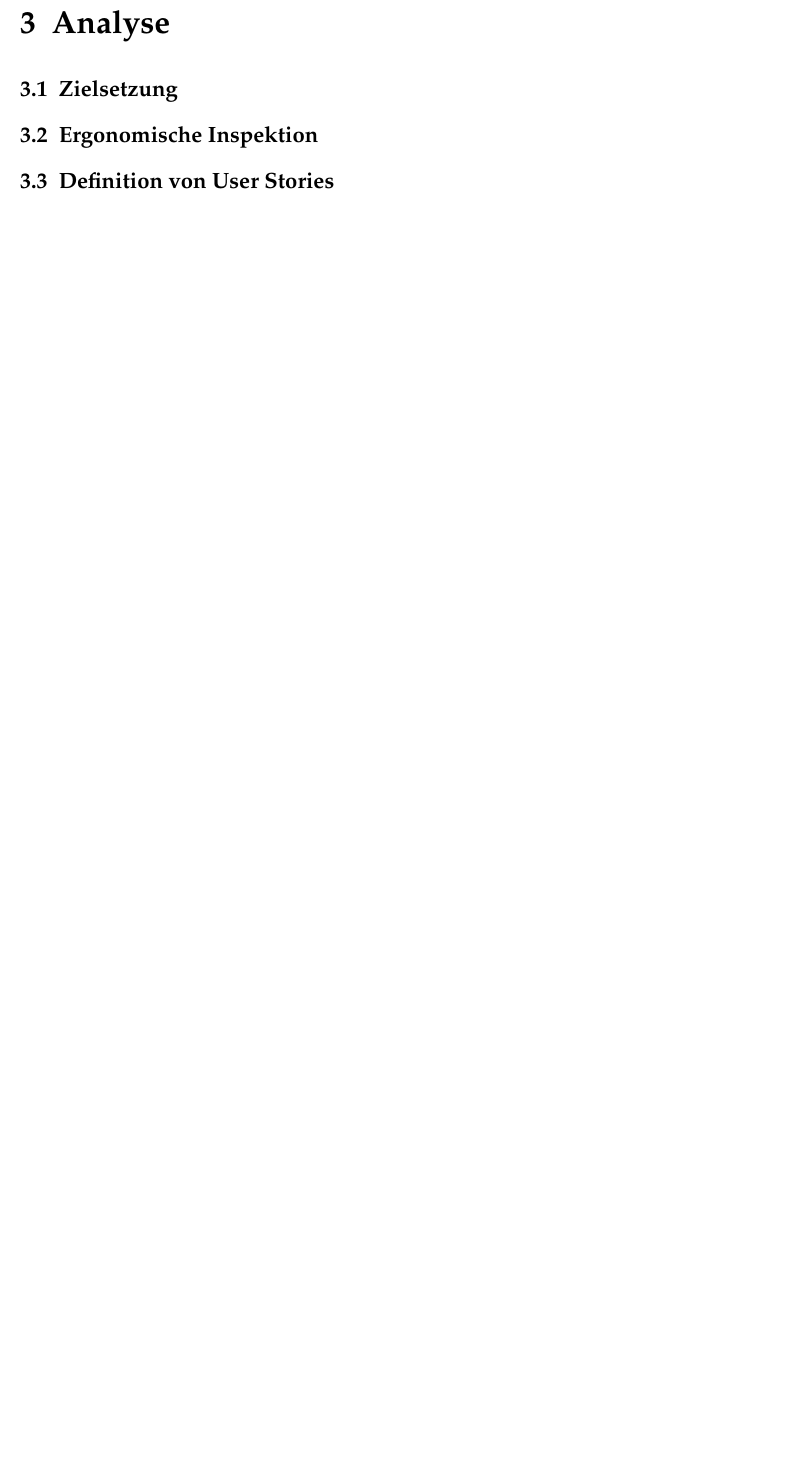
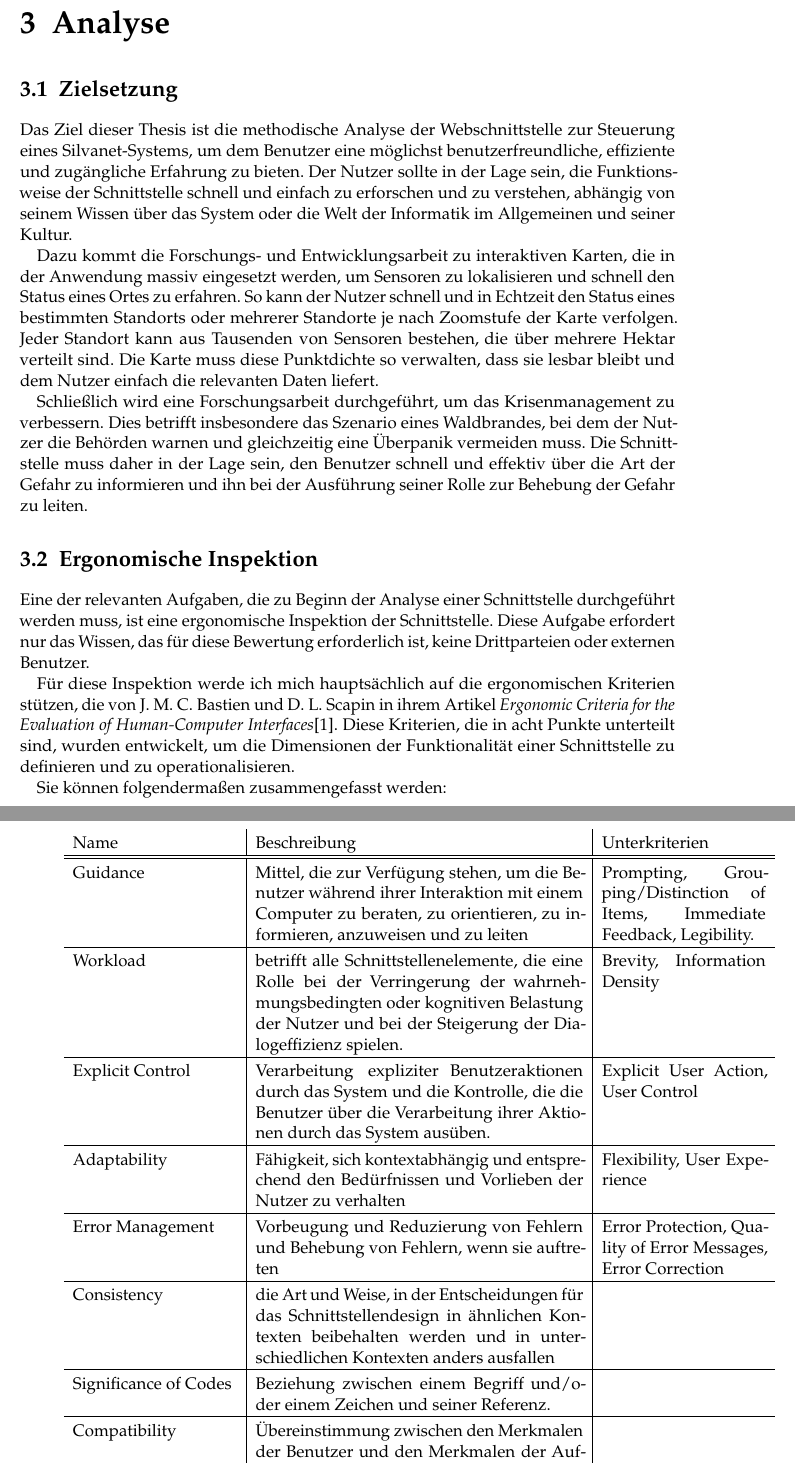
Before and after one commit to johannchopin/master-degree-thesis-paper, a LaTeX thesis (src/08-Thesis_CHOPIN.tex, which reads src/Chapters/Analyse.tex, src/Chapters/Analyse/Ergonomische_Inspektion.tex, src/Chapters/Analyse/Zielsetzung.tex): part of page 25 of 47 before the commit and two parts of pages 25 and 26 of 47 after it, the two joined at a grey line, cut so that both start at the same text, the shorter picture padded with empty space. Compiled offline with pdfLaTeX.

Commit message:
add analyse section

```diff
--- /dev/null
+++ b/src/Chapters/Analyse.tex
@@ -0,0 +1 @@
+\chapter{Analyse}
--- /dev/null
+++ b/src/Chapters/Analyse/Ergonomische_Inspektion.tex
@@ -0,0 +1,24 @@
+\section{Ergonomische Inspektion}
+
+Eine der relevanten Aufgaben, die zu Beginn der Analyse einer Schnittstelle durchgeführt werden muss, ist eine ergonomische Inspektion der Schnittstelle.
+Diese Aufgabe erfordert nur das Wissen, das für diese Bewertung erforderlich ist, keine Drittparteien oder externen Benutzer.
+
+Für diese Inspektion werde ich mich hauptsächlich auf die ergonomischen Kriterien stützen, die von J. M. C. Bastien und D. L. Scapin in ihrem Artikel \textit{Ergonomic Criteria for the Evaluation of Human-Computer Interfaces}\cite{bastienscapin}.
+Diese Kriterien, die in acht Punkte unterteilt sind, wurden entwickelt, um die Dimensionen der Funktionalität einer Schnittstelle zu definieren und zu operationalisieren.
+
+Sie können folgendermaßen zusammengefasst werden:
+
+\begin{table}[H]
+  \begin{tabular}{p{0.25\linewidth} |p{0.5\linewidth}|p{0.25\linewidth}}
+    Name                  & Beschreibung                                                                                                                                                                                 & Unterkriterien                                                            \\ \hline\hline
+
+    Guidance              & Mittel, die zur Verfügung stehen, um die Benutzer während ihrer Interaktion mit einem Computer zu beraten, zu orientieren, zu informieren, anzuweisen und zu leiten                          & Prompting, Grouping/Distinction of Items, Immediate Feedback, Legibility. \\\hline
+    Workload              & betrifft alle Schnittstellenelemente, die eine Rolle bei der Verringerung der wahrnehmungsbedingten oder kognitiven Belastung der Nutzer und bei der Steigerung der Dialogeffizienz spielen. & Brevity, Information Density                                              \\\hline
+    Explicit Control      & Verarbeitung expliziter Benutzeraktionen durch das System und die Kontrolle, die die Benutzer über die Verarbeitung ihrer Aktionen durch das System ausüben.                                 & Explicit User Action,  User Control                                       \\\hline
+    Adaptability          & Fähigkeit, sich kontextabhängig und entsprechend den Bedürfnissen und Vorlieben der Nutzer zu verhalten                                                                                      & Flexibility, User Experience                                              \\\hline
+    Error Management      & Vorbeugung und Reduzierung von Fehlern und Behebung von Fehlern, wenn sie auftreten                                                                                                          & Error Protection, Quality of Error Messages, Error Correction             \\\hline
+    Consistency           & die Art und Weise, in der Entscheidungen für das Schnittstellendesign in ähnlichen Kontexten beibehalten werden und in unterschiedlichen Kontexten anders ausfallen                          &                                                                           \\\hline
+    Significance of Codes & Beziehung zwischen einem Begriff und/oder einem Zeichen und seiner Referenz.                                                                                                                 &                                                                           \\\hline
+    Compatibility         & Übereinstimmung zwischen den Merkmalen der Benutzer und den Merkmalen der Aufgabe sowie die Organisation der Ausgaben, Eingaben und des Dialogs für eine bestimmte Anwendung,                &
+  \end{tabular}
+  \caption{Zusammenfassung der ergonomischen Kriterien von Bastien und Scapin}
--- /dev/null
+++ b/src/Chapters/Analyse/Zielsetzung.tex
@@ -0,0 +1,12 @@
+\section{Zielsetzung}
+
+Das Ziel dieser Thesis ist die methodische Analyse der Webschnittstelle zur Steuerung eines Silvanet-Systems, um dem Benutzer eine möglichst benutzerfreundliche, effiziente und zugängliche Erfahrung zu bieten.
+Der Nutzer sollte in der Lage sein, die Funktionsweise der Schnittstelle schnell und einfach zu erforschen und zu verstehen, abhängig von seinem Wissen über das System oder die Welt der Informatik im Allgemeinen und seiner Kultur.
+
+Dazu kommt die Forschungs- und Entwicklungsarbeit zu interaktiven Karten, die in der Anwendung massiv eingesetzt werden, um Sensoren zu lokalisieren und schnell den Status eines Ortes zu erfahren.
+So kann der Nutzer schnell und in Echtzeit den Status eines bestimmten Standorts oder mehrerer Standorte je nach Zoomstufe der Karte verfolgen.
+Jeder Standort kann aus Tausenden von Sensoren bestehen, die über mehrere Hektar verteilt sind. Die Karte muss diese Punktdichte so verwalten, dass sie lesbar bleibt und dem Nutzer einfach die relevanten Daten liefert.
+
+Schließlich wird eine Forschungsarbeit durchgeführt, um das Krisenmanagement zu verbessern.
+Dies betrifft insbesondere das Szenario eines Waldbrandes, bei dem der Nutzer die Behörden warnen und gleichzeitig eine Überpanik vermeiden muss.
+Die Schnittstelle muss daher in der Lage sein, den Benutzer schnell und effektiv über die Art der Gefahr zu informieren und ihn bei der Ausführung seiner Rolle zur Behebung der Gefahr zu leiten.
--- a/src/Chapters/Chapters.tex
+++ b/src/Chapters/Chapters.tex
@@ -1,11 +1,7 @@
 \input{Chapters/Einleitung}
 
 \input{Chapters/Grundlagen}
-
-\chapter{Analyse}
-\section{Zielsetzung}
-\section{Ergonomische Inspektion}
-\section{Definition von User Stories}
+\input{Chapters/Analyse}
 
 \chapter{Konzeption}
 \section{Verwenden eines Dashboards für schnelle Entscheidungsfindung}
```
Also changed, not shown: src/Chapters/Analyse.tex (5 more changed lines), src/Chapters/Analyse/Ergonomische_Inspektion.tex (5 more changed lines).
